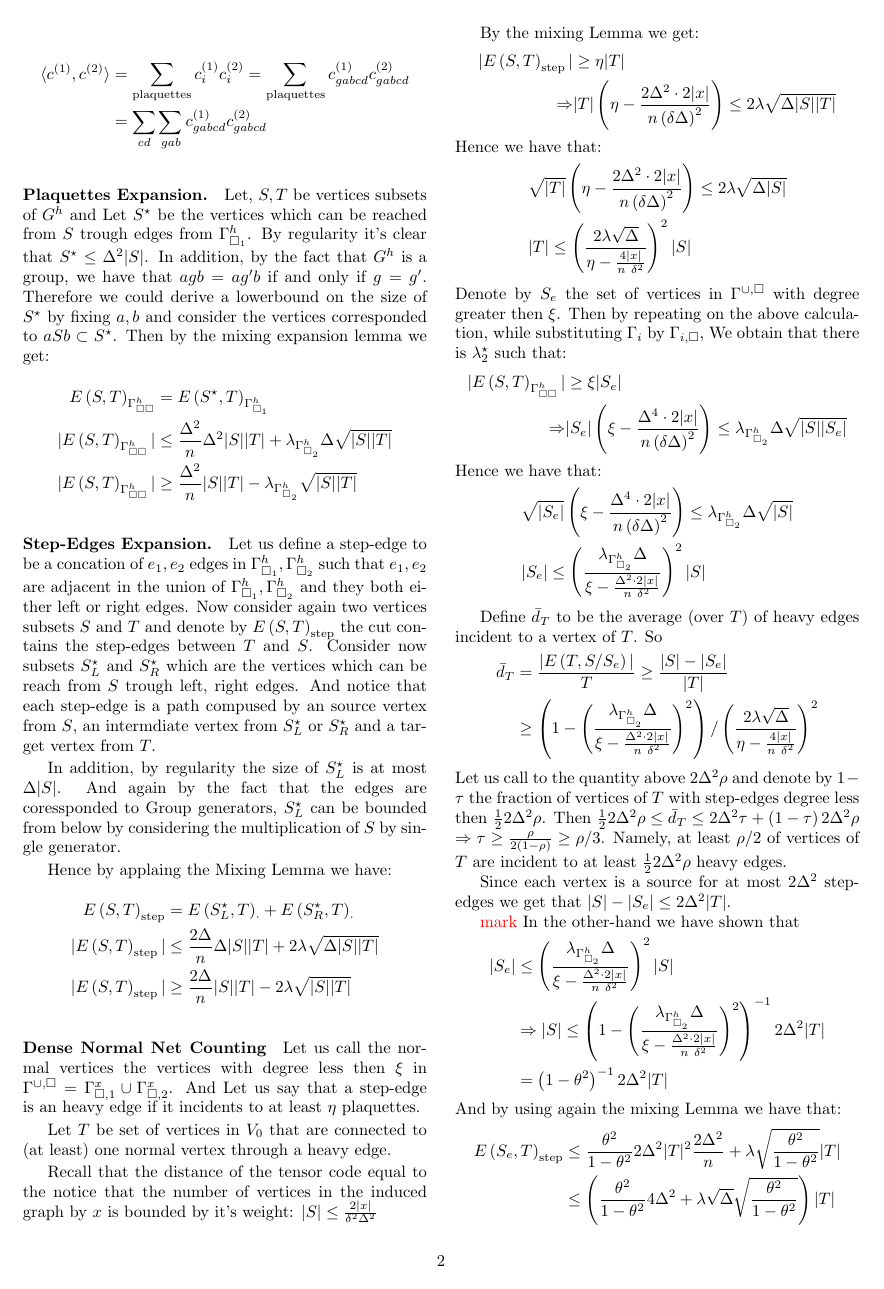
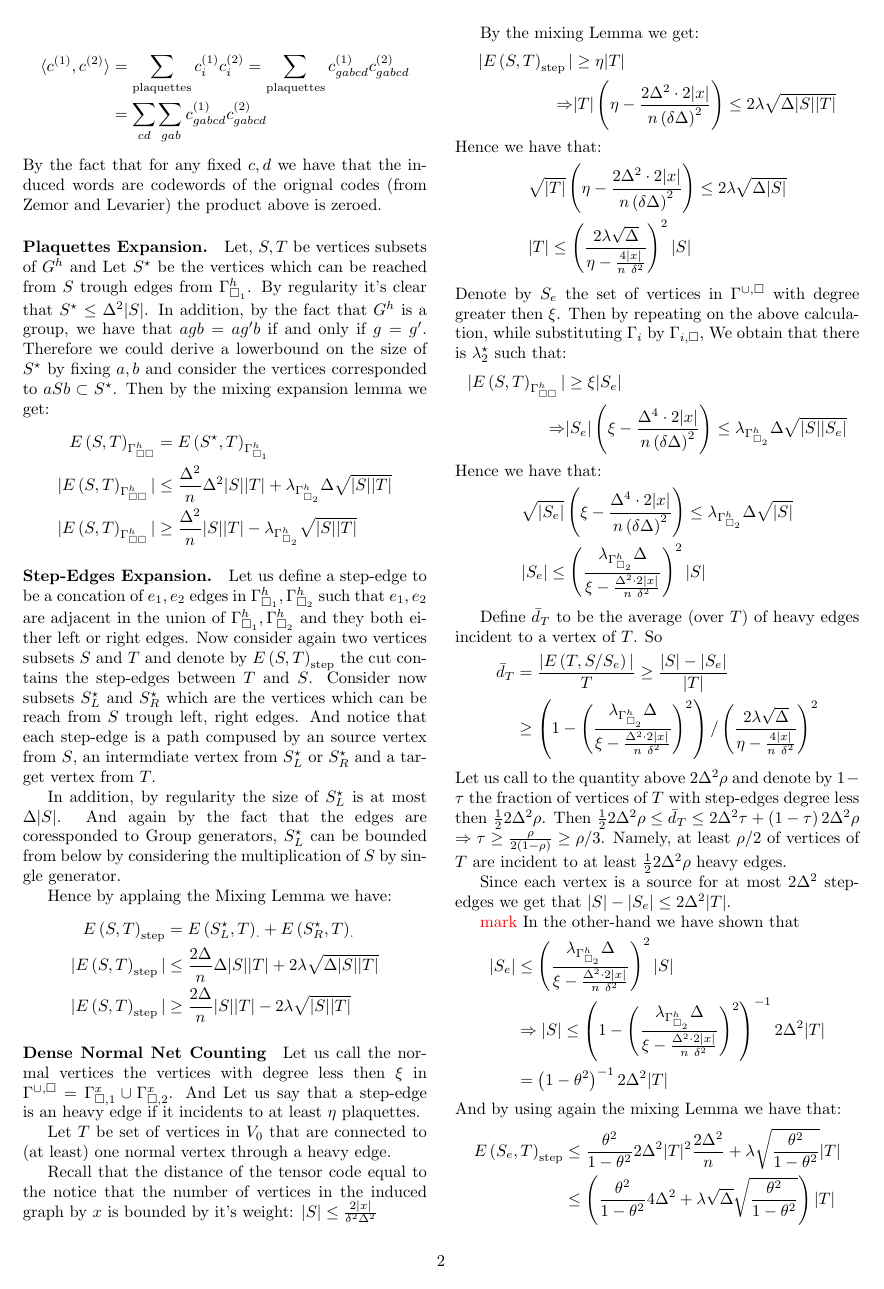
Before and after one commit to dudupo/Academic, a LaTeX document (projects/NLTES_project/ltc_v2.tex): page 2 of 4. Compiled offline with pdfLaTeX.

Commit message:
compiling -Sun Sep 18 01:17:49 PM IDT 2022

```diff
--- a/projects/NLTES_project/ltc_v2.tex
+++ b/projects/NLTES_project/ltc_v2.tex
@@ -198,6 +198,7 @@
     &= \sum_{cd}{\sum_{gab}{ c^{\left( 1 \right)}_{gabcd} c^{\left( 2 \right)}_{gabcd} }}
   \end{split}
 \end{equation*}
+By the fact that for any fixed $c,d$ we have that the induced words are codewords of the orignal codes (from Zemor and Levarier) the product above is zeroed.
 	\paragraph{Plaquettes Expansion.} Let, $S , T$ be vertices subsets of $G^{h}$ and Let $S^{\star}$ be the vertices which can be reached from $S$ trough edges from $\Gsah$. By regularity it's clear that $S^{\star}\le \Delta^{2}|S|$. In addition, by the fact that $G^{h}$ is a group, we have that $agb = ag^{\prime}b$ if and only if $g = g^{\prime}$.
 	Therefore we could derive a lowerbound on the size of $S^{\star}$ by fixing $a,b$ and consider the vertices corresponded to $aSb \subset S^{\star}$.
 	Then by the mixing expansion lemma we get:
```
Also changed, not shown: projects/pdfs/ltc_v2.pdf.
